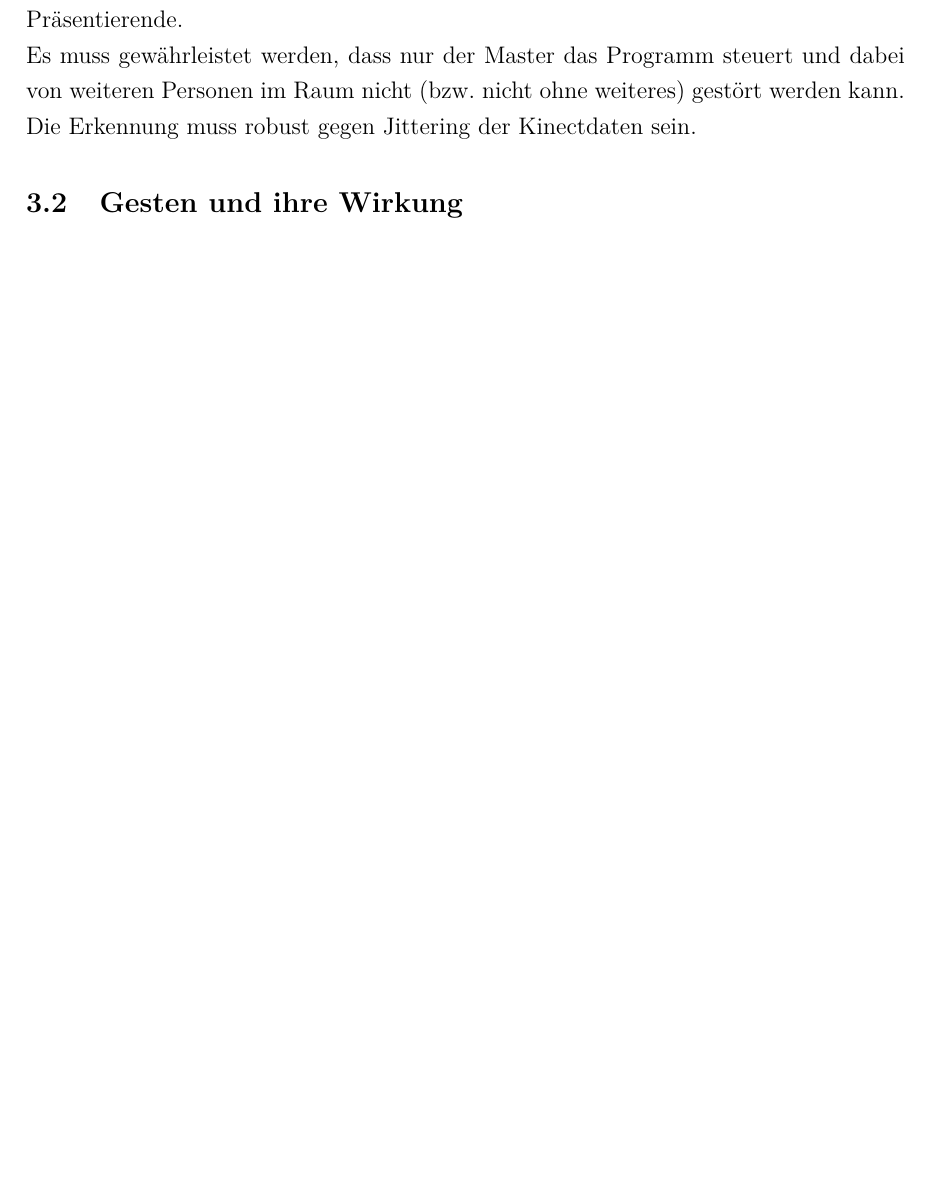
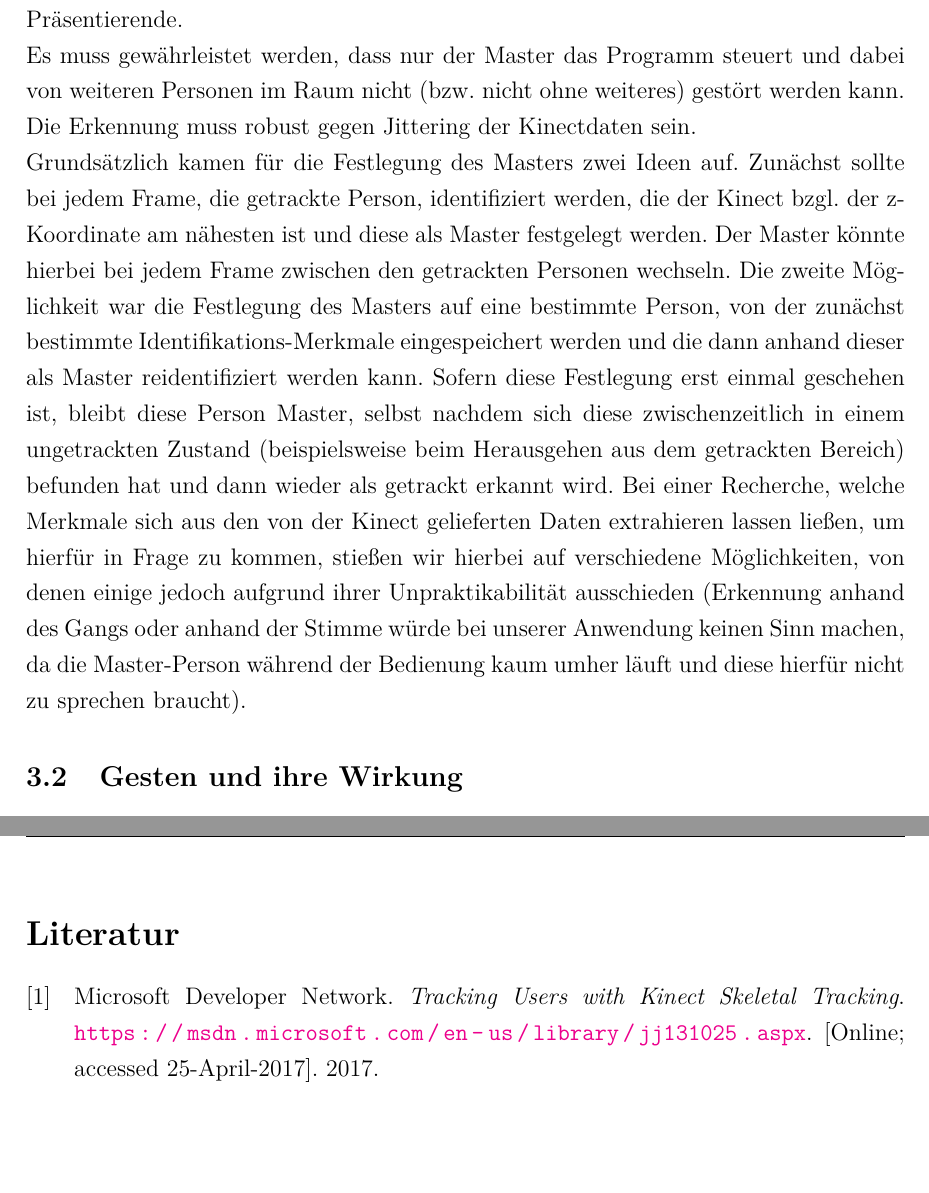
Before and after one commit to peli0451/Kinect2test, a LaTeX document (doc/ps.tex, which reads doc/literatur.bib, doc/sections/master.tex): part of page 6 of 12 before the commit and two parts of pages 6 and 13 of 13 after it, the two joined at a grey line, cut so that both start at the same text, the shorter picture padded with empty space. Compiled offline with pdfLaTeX.

Commit message:
Doku im Kapitel zum Master erweitert

```diff
--- a/doc/literatur.bib
+++ b/doc/literatur.bib
@@ -5,3 +5,7 @@
   year = {2017},
   note = "[Online; accessed 25-April-2017]"
 }
+
+@misc{tracking,
+  author = {Microsoft Developer Network},
+  title = {{Tracking Users with Kinect Skeletal Tracking}},
--- a/doc/sections/master.tex
+++ b/doc/sections/master.tex
@@ -1,3 +1,5 @@
 \subsection{Der Master}
 	Der Master ist die Person (unter den getrackten Personen), der es obliegt, die Anwendung zu steuern, d.\,h. in unserem Anwendungsfall der Präsentation ist der Master der Präsentierende.\par
-	Es muss gewährleistet werden, dass nur der Master das Programm steuert und dabei von weiteren Personen im Raum nicht (bzw. nicht ohne weiteres) gestört werden kann. Die Erkennung muss robust gegen Jittering der Kinectdaten sein.
+	Es muss gewährleistet werden, dass nur der Master das Programm steuert und dabei von weiteren Personen im Raum nicht (bzw. nicht ohne weiteres) gestört werden kann. Die Erkennung muss robust gegen Jittering der Kinectdaten sein.\par
+	Grundsätzlich kamen für die Festlegung des Masters zwei Ideen auf. Zunächst sollte bei jedem Frame, die getrackte Person, identifiziert werden, die der Kinect bzgl. der z-Koordinate am nähesten ist und diese als Master festgelegt werden. Der Master könnte hierbei bei jedem Frame zwischen den getrackten Personen wechseln.
+	Die zweite Möglichkeit war die Festlegung des Masters auf eine bestimmte Person, von der zunächst bestimmte Identifikations-Merkmale eingespeichert werden und die dann anhand dieser als Master reidentifiziert werden kann. Sofern diese Festlegung erst einmal geschehen ist, bleibt diese Person Master, selbst nachdem sich diese zwischenzeitlich in einem ungetrackten Zustand (beispielsweise beim Herausgehen aus dem getrackten Bereich) befunden hat und dann wieder als getrackt erkannt wird. Bei einer Recherche, welche Merkmale sich aus den von der Kinect gelieferten Daten extrahieren lassen ließen, um hierfür in Frage zu kommen, stießen wir hierbei auf verschiedene Möglichkeiten, von denen einige jedoch aufgrund ihrer Unpraktikabilität ausschieden (Erkennung anhand des Gangs oder anhand der Stimme würde bei unserer Anwendung keinen Sinn machen, da die Master-Person während der Bedienung kaum umher läuft und diese hierfür nicht zu sprechen braucht).
```
Also changed, not shown: doc/ps-blx.bib (+2 -2 lines), doc/ps.bbl, doc/ps.pdf, doc/literatur.bib (4 more changed lines), 6 other files.
